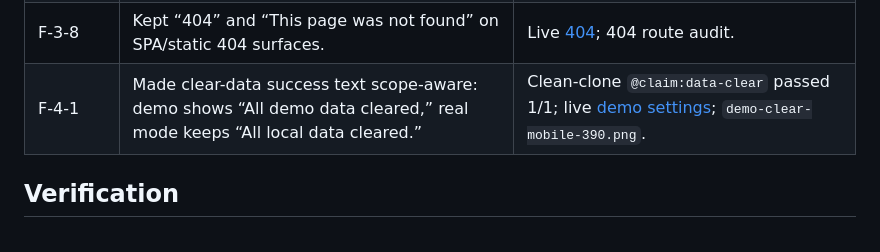
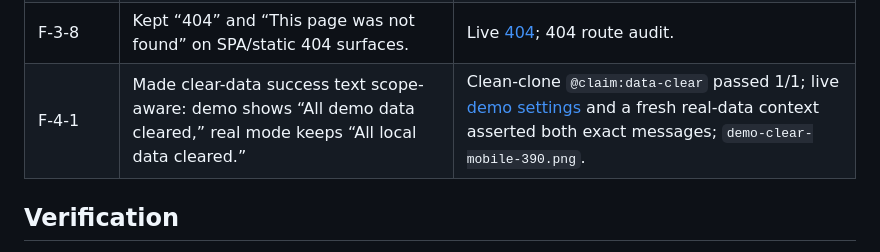
Before and after one commit to B-Divyesh/sf-spend-pulse, a Markdown page: .factory/polish-4.md, the part around the change. Drawn GitHub-style.

```diff
--- a/.factory/polish-4.md
+++ b/.factory/polish-4.md
@@ -29,7 +29,7 @@ Repairs started from release candidate `a33e56a952822b4a92e6cc57355ec8a2827b8d34
 | F-3-6 | Replaced demo developer jargon with “Sample changes do not affect your entries.” | Live demo; `demo-mobile-390.png`; clean-clone `@claim:demo-sandbox`. |
 | F-3-7 | Replaced the false empty-real-data promise with accurate return/reset language. | Clean-clone `@claim:demo-sandbox`; live demo isolation flow. |
 | F-3-8 | Kept “404” and “This page was not found” on SPA/static 404 surfaces. | Live [404](https://spend-pulse.sociobot.in/missing-page); 404 route audit. |
-| F-4-1 | Made clear-data success text scope-aware: demo shows “All demo data cleared,” real mode keeps “All local data cleared.” | Clean-clone `@claim:data-clear` passed 1/1; live [demo settings](https://spend-pulse.sociobot.in/settings?demo=1); `demo-clear-mobile-390.png`. |
+| F-4-1 | Made clear-data success text scope-aware: demo shows “All demo data cleared,” real mode keeps “All local data cleared.” | Clean-clone `@claim:data-clear` passed 1/1; live [demo settings](https://spend-pulse.sociobot.in/settings?demo=1) and a fresh real-data context asserted both exact messages; `demo-clear-mobile-390.png`. |
 
 ## Verification
 
```
Also changed, not shown: .factory/handoff.md (+1 -1 lines).
